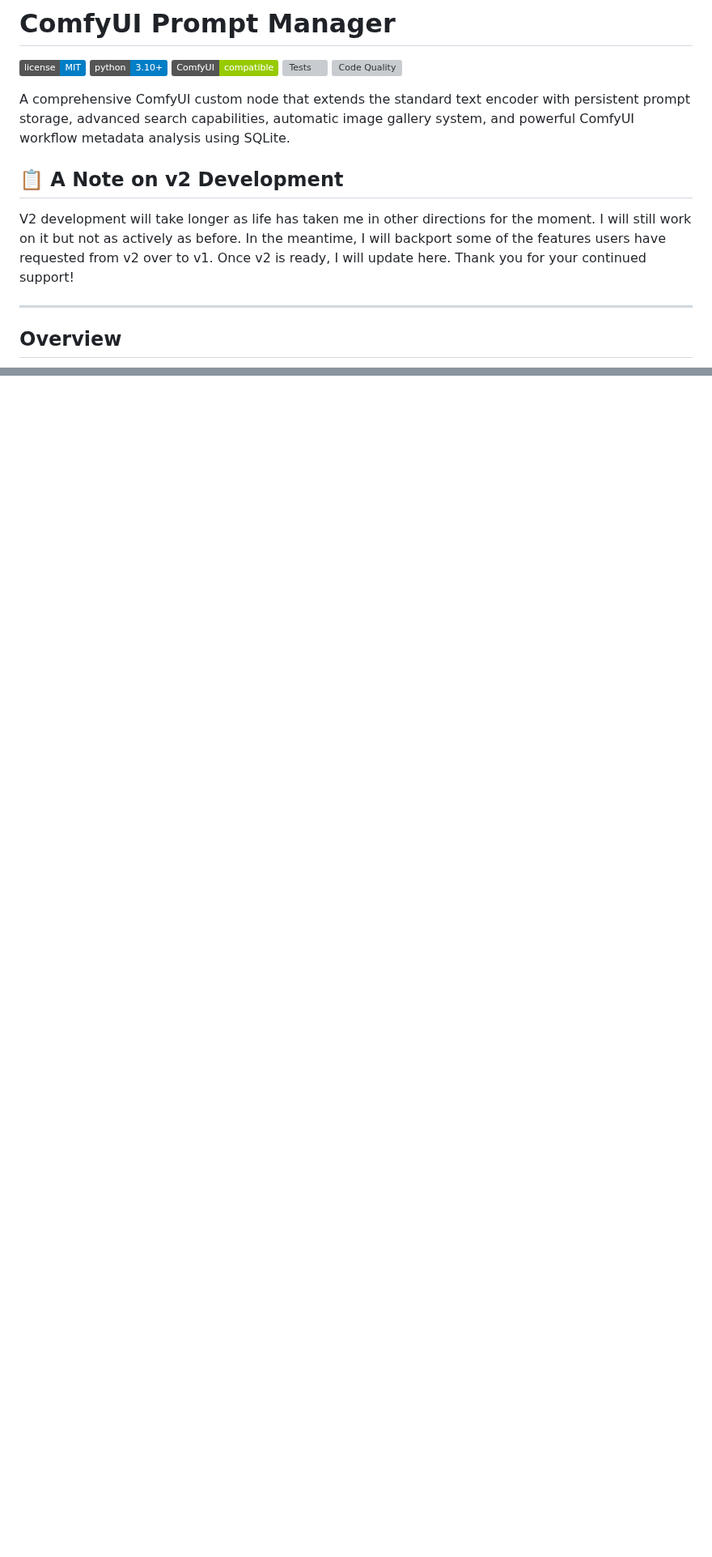
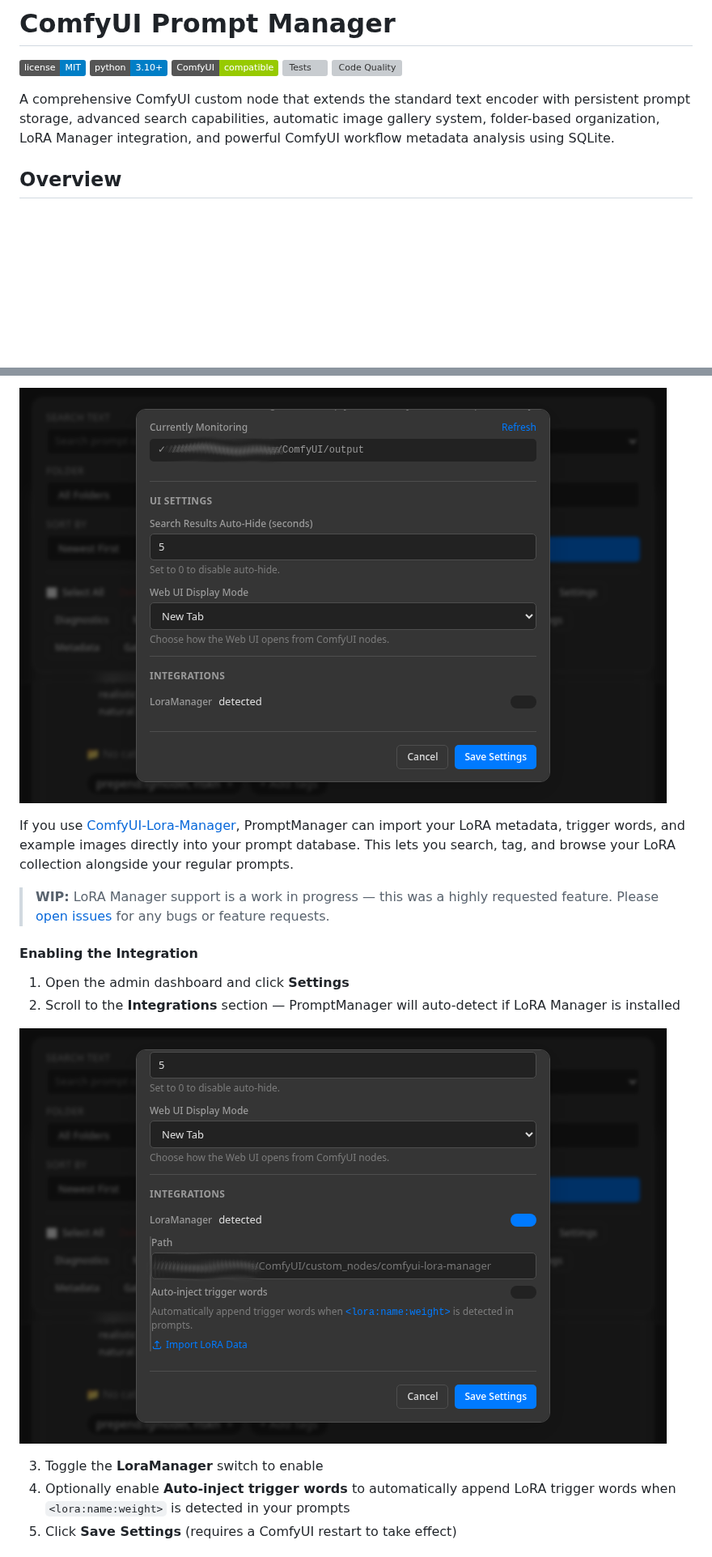
Before and after one commit to ComfyAssets/ComfyUI_PromptManager, a Markdown page: README.md, 2 parts joined by grey strips. Shown at 81% size. Drawn GitHub-style; pictures changed too: images/pm-lora-enabled.png (added), images/pm-settings-integrations.png (added); badges without logos; blank space fills up the shorter version; grey boxes are pictures that could not be loaded.

```diff
--- a/README.md
+++ b/README.md
@@ -6,13 +6,7 @@
 ![Tests](https://github.com/ComfyAssets/ComfyUI_PromptManager/workflows/Tests/badge.svg)
 ![Code Quality](https://github.com/ComfyAssets/ComfyUI_PromptManager/workflows/Code%20Quality/badge.svg)
 
-A comprehensive ComfyUI custom node that extends the standard text encoder with persistent prompt storage, advanced search capabilities, automatic image gallery system, and powerful ComfyUI workflow metadata analysis using SQLite.
-
-## 📋 A Note on v2 Development
-
-V2 development will take longer as life has taken me in other directions for the moment. I will still work on it but not as actively as before. In the meantime, I will backport some of the features users have requested from v2 over to v1. Once v2 is ready, I will update here. Thank you for your continued support!
-
----
+A comprehensive ComfyUI custom node that extends the standard text encoder with persistent prompt storage, advanced search capabilities, automatic image gallery system, folder-based organization, LoRA Manager integration, and powerful ComfyUI workflow metadata analysis using SQLite.
 
 ## Overview
 
@@ -418,0 +431,17 @@ Adjust the system prompt to match your tagging style:
+![LoRA Settings](images/pm-settings-integrations.png)
+
+If you use [ComfyUI-Lora-Manager](https://github.com/willchil/ComfyUI-Lora-Manager), PromptManager can import your LoRA metadata, trigger words, and example images directly into your prompt database. This lets you search, tag, and browse your LoRA collection alongside your regular prompts.
+
+> **WIP:** LoRA Manager support is a work in progress — this was a highly requested feature. Please [open issues](https://github.com/ComfyAssets/ComfyUI_PromptManager/issues) for any bugs or feature requests.
+
+#### **Enabling the Integration**
+
+1. Open the admin dashboard and click **Settings**
+2. Scroll to the **Integrations** section — PromptManager will auto-detect if LoRA Manager is installed
+
+![LoRA Enabled](images/pm-lora-enabled.png)
+
+3. Toggle the **LoraManager** switch to enable
+4. Optionally enable **Auto-inject trigger words** to automatically append LoRA trigger words when `<lora:name:weight>` is detected in your prompts
+5. Click **Save Settings** (requires a ComfyUI restart to take effect)
+
```
Also changed, not shown: other parts of README.md (+80 -24 lines), images/pm-lora-filtered.png (added), images/pm-lora-import.png (added), images/pm-lora-results.png (added), 3 other files.
